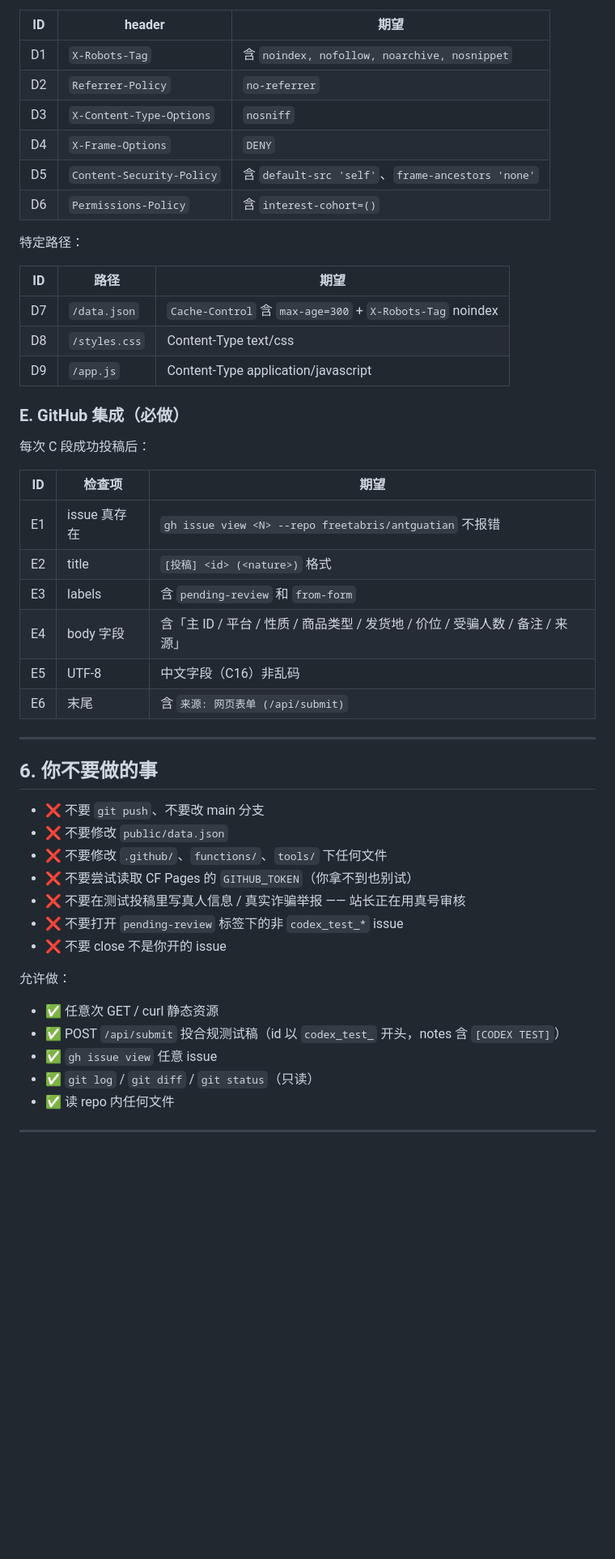
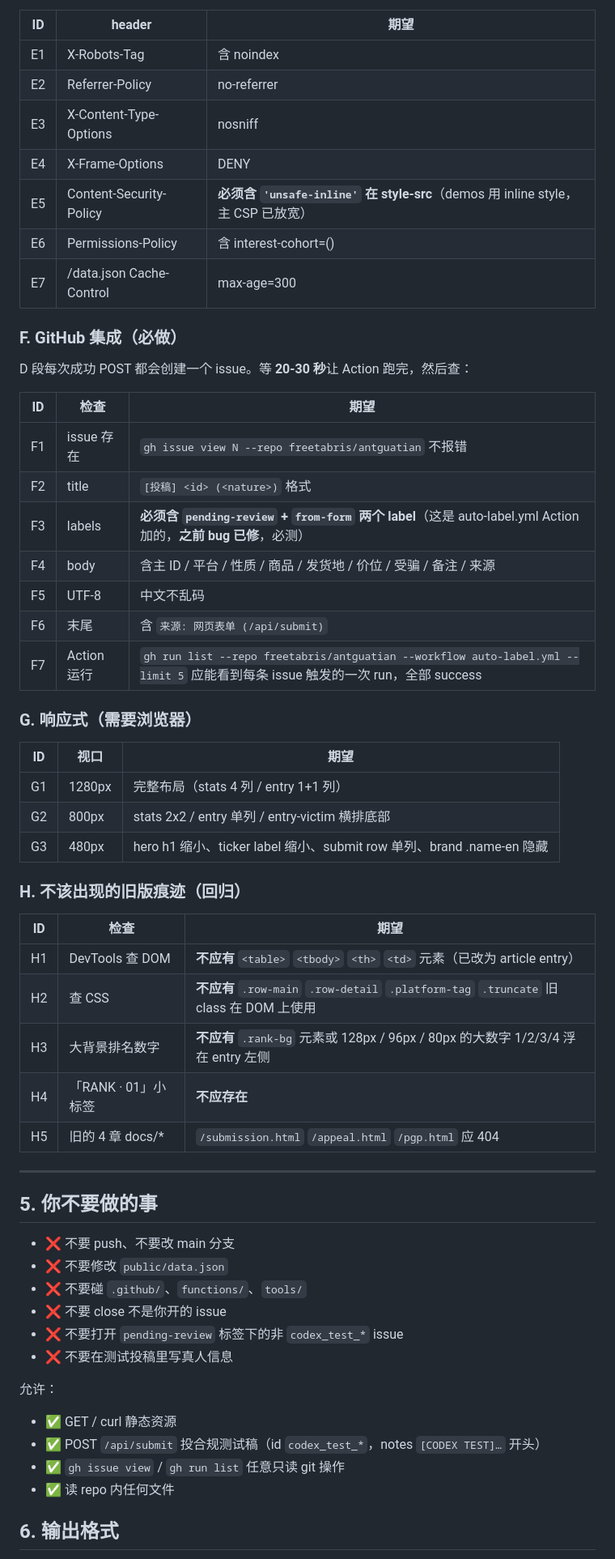
Before and after one commit to freetabris/antguatian, a Markdown page: TESTING.md, the part around one of its changes. Shown at 81% size. Rendered like a GitHub page; blank space fills up the shorter version.

```diff
--- a/TESTING.md
+++ b/TESTING.md
@@ -154,52 +172,62 @@ GitHub API 失败：HTTP 502 + `{ ok: false, error: "...", detail: "..." }`。
 
 | ID | header | 期望 |
 |---|---|---|
-| D1 | `X-Robots-Tag` | 含 `noindex, nofollow, noarchive, nosnippet` |
-| D2 | `Referrer-Policy` | `no-referrer` |
-| D3 | `X-Content-Type-Options` | `nosniff` |
-| D4 | `X-Frame-Options` | `DENY` |
-| D5 | `Content-Security-Policy` | 含 `default-src 'self'`、`frame-ancestors 'none'` |
-| D6 | `Permissions-Policy` | 含 `interest-cohort=()` |
+| E1 | X-Robots-Tag | 含 noindex |
+| E2 | Referrer-Policy | no-referrer |
+| E3 | X-Content-Type-Options | nosniff |
+| E4 | X-Frame-Options | DENY |
+| E5 | Content-Security-Policy | **必须含 `'unsafe-inline'` 在 style-src**（demos 用 inline style，主 CSP 已放宽）|
+| E6 | Permissions-Policy | 含 interest-cohort=() |
+| E7 | /data.json Cache-Control | max-age=300 |
 
-特定路径：
+### F. GitHub 集成（必做）
 
-| ID | 路径 | 期望 |
+D 段每次成功 POST 都会创建一个 issue。等 **20-30 秒**让 Action 跑完，然后查：
+
+| ID | 检查 | 期望 |
 |---|---|---|
-| D7 | `/data.json` | `Cache-Control` 含 `max-age=300` + `X-Robots-Tag` noindex |
-| D8 | `/styles.css` | Content-Type text/css |
-| D9 | `/app.js` | Content-Type application/javascript |
+| F1 | issue 存在 | `gh issue view N --repo freetabris/antguatian` 不报错 |
+| F2 | title | `[投稿] <id> (<nature>)` 格式 |
+| F3 | labels | **必须含 `pending-review` + `from-form` 两个 label**（这是 auto-label.yml Action 加的，**之前 bug 已修**，必测）|
+| F4 | body | 含主 ID / 平台 / 性质 / 商品 / 发货地 / 价位 / 受骗 / 备注 / 来源 |
+| F5 | UTF-8 | 中文不乱码 |
+| F6 | 末尾 | 含 `来源: 网页表单 (/api/submit)` |
+| F7 | Action 运行 | `gh run list --repo freetabris/antguatian --workflow auto-label.yml --limit 5` 应能看到每条 issue 触发的一次 run，全部 success |
 
-### E. GitHub 集成（必做）
+### G. 响应式（需要浏览器）
 
-每次 C 段成功投稿后：
+| ID | 视口 | 期望 |
+|---|---|---|
+| G1 | 1280px | 完整布局（stats 4 列 / entry 1+1 列） |
+| G2 | 800px | stats 2x2 / entry 单列 / entry-victim 横排底部 |
+| G3 | 480px | hero h1 缩小、ticker label 缩小、submit row 单列、brand .name-en 隐藏 |
 
-| ID | 检查项 | 期望 |
+### H. 不该出现的旧版痕迹（回归）
+
+| ID | 检查 | 期望 |
 |---|---|---|
-| E1 | issue 真存在 | `gh issue view <N> --repo freetabris/antguatian` 不报错 |
-| E2 | title | `[投稿] <id> (<nature>)` 格式 |
-| E3 | labels | 含 `pending-review` 和 `from-form` |
-| E4 | body 字段 | 含「主 ID / 平台 / 性质 / 商品类型 / 发货地 / 价位 / 受骗人数 / 备注 / 来源」 |
-| E5 | UTF-8 | 中文字段（C16）非乱码 |
-| E6 | 末尾 | 含 `来源: 网页表单 (/api/submit)` |
+| H1 | DevTools 查 DOM | **不应有** `<table>` `<tbody>` `<th>` `<td>` 元素（已改为 article entry） |
+| H2 | 查 CSS | **不应有** `.row-main` `.row-detail` `.platform-tag` `.truncate` 旧 class 在 DOM 上使用 |
+| H3 | 大背景排名数字 | **不应有** `.rank-bg` 元素或 128px / 96px / 80px 的大数字 1/2/3/4 浮在 entry 左侧 |
+| H4 | 「RANK · 01」小标签 | **不应存在** |
+| H5 | 旧的 4 章 docs/* | `/submission.html` `/appeal.html` `/pgp.html` 应 404 |
 
 ---
 
-## 6. 你**不要**做的事
+## 5. 你**不要**做的事
 
-- ❌ 不要 `git push`、不要改 main 分支
+- ❌ 不要 push、不要改 main 分支
 - ❌ 不要修改 `public/data.json`
-- ❌ 不要修改 `.github/`、`functions/`、`tools/` 下任何文件
-- ❌ 不要尝试读取 CF Pages 的 `GITHUB_TOKEN`（你拿不到也别试）
-- ❌ 不要在测试投稿里写真人信息 / 真实诈骗举报 —— 站长正在用真号审核
+- ❌ 不要碰 `.github/`、`functions/`、`tools/`
+- ❌ 不要 close 不是你开的 issue
 - ❌ 不要打开 `pending-review` 标签下的非 `codex_test_*` issue
-- ❌ 不要 close 不是你开的 issue
+- ❌ 不要在测试投稿里写真人信息
 
-允许做：
-- ✅ 任意次 GET / curl 静态资源
-- ✅ POST `/api/submit` 投合规测试稿（id 以 `codex_test_` 开头，notes 含 `[CODEX TEST]`）
-- ✅ `gh issue view` 任意 issue
-- ✅ `git log` / `git diff` / `git status`（只读）
+允许：
+- ✅ GET / curl 静态资源
+- ✅ POST `/api/submit` 投合规测试稿（id `codex_test_*`，notes `[CODEX TEST]…` 开头）
+- ✅ `gh issue view` / `gh run list` 任意只读 git 操作
 - ✅ 读 repo 内任何文件
 
----
+## 6. 输出格式
 
```
Also changed, not shown: other parts of TESTING.md (+156 -142 lines).
